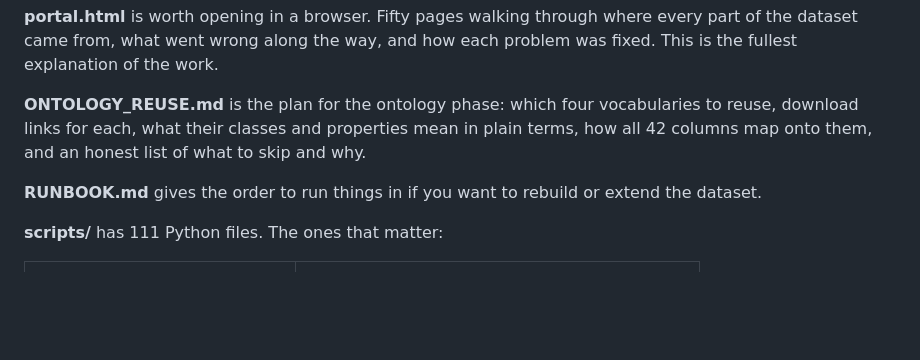
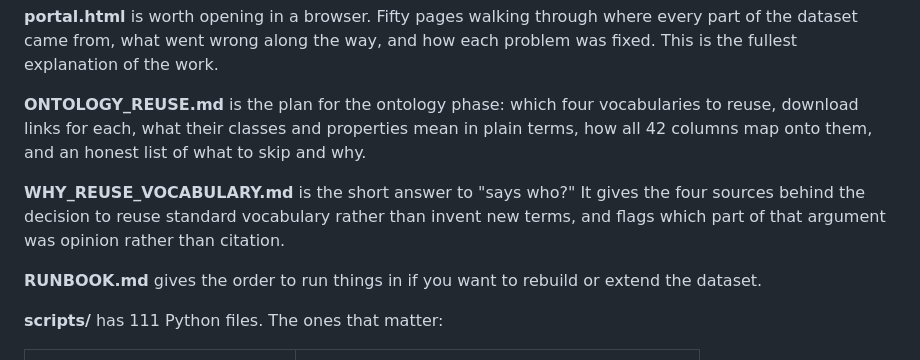
Before and after one commit to devexlynne/A-Multi-Source-Enriched-Skincare-Product-Dataset-for-Knowledge-Graph-Based-Recommendation, a Markdown page: README.md, the part around the change. Rendered like a GitHub page; blank space fills up the shorter version.

Commit message:
Add the sources behind the reuse rule, and separate the cited part from my opinion

```diff
--- a/README.md
+++ b/README.md
@@ -114,6 +114,11 @@ vocabularies to reuse, download links for each, what their classes and
 properties mean in plain terms, how all 42 columns map onto them, and an
 honest list of what to skip and why.
 
+**WHY_REUSE_VOCABULARY.md** is the short answer to "says who?" It gives the
+four sources behind the decision to reuse standard vocabulary rather than
+invent new terms, and flags which part of that argument was opinion rather
+than citation.
+
 **RUNBOOK.md** gives the order to run things in if you want to rebuild or extend
 the dataset.
 
```
Also changed, not shown: ONTOLOGY_REUSE.md (+7 -0 lines), WHY_REUSE_VOCABULARY.md (added, +130 -0 lines).
